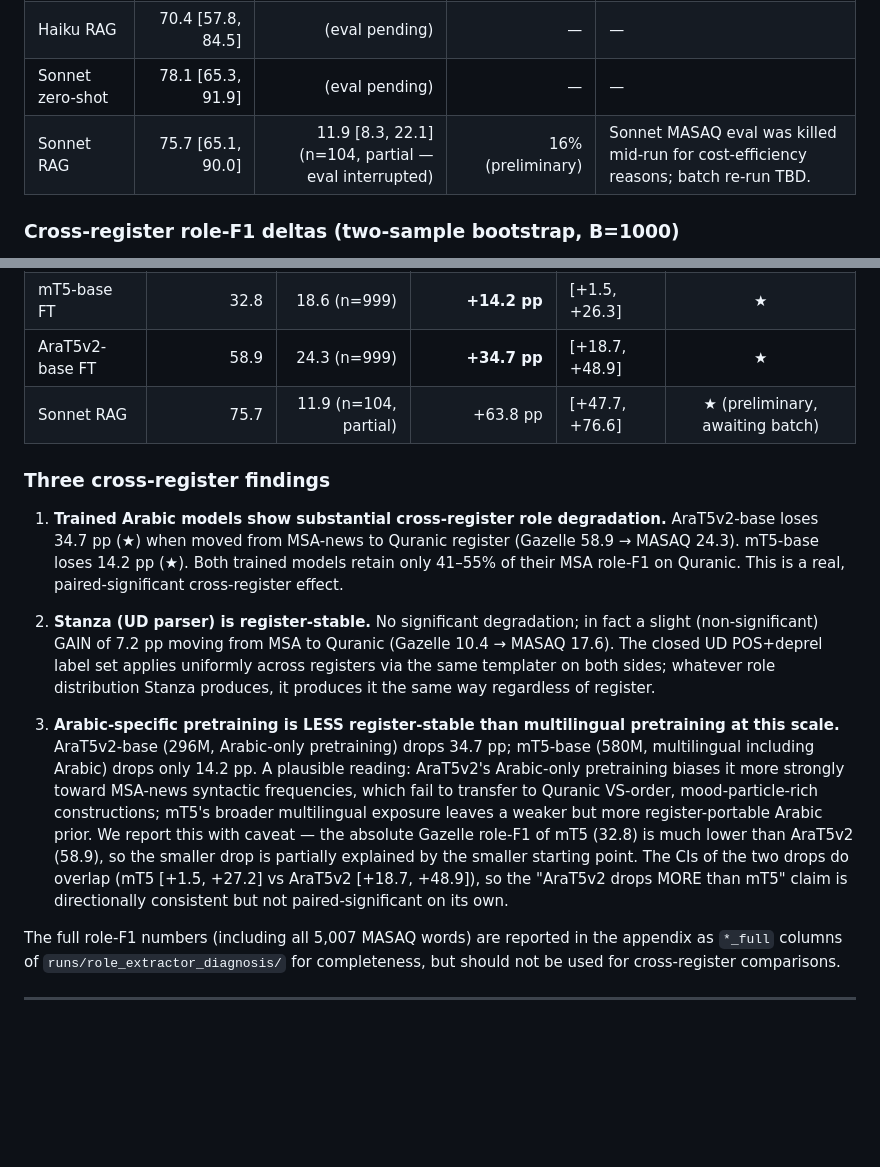
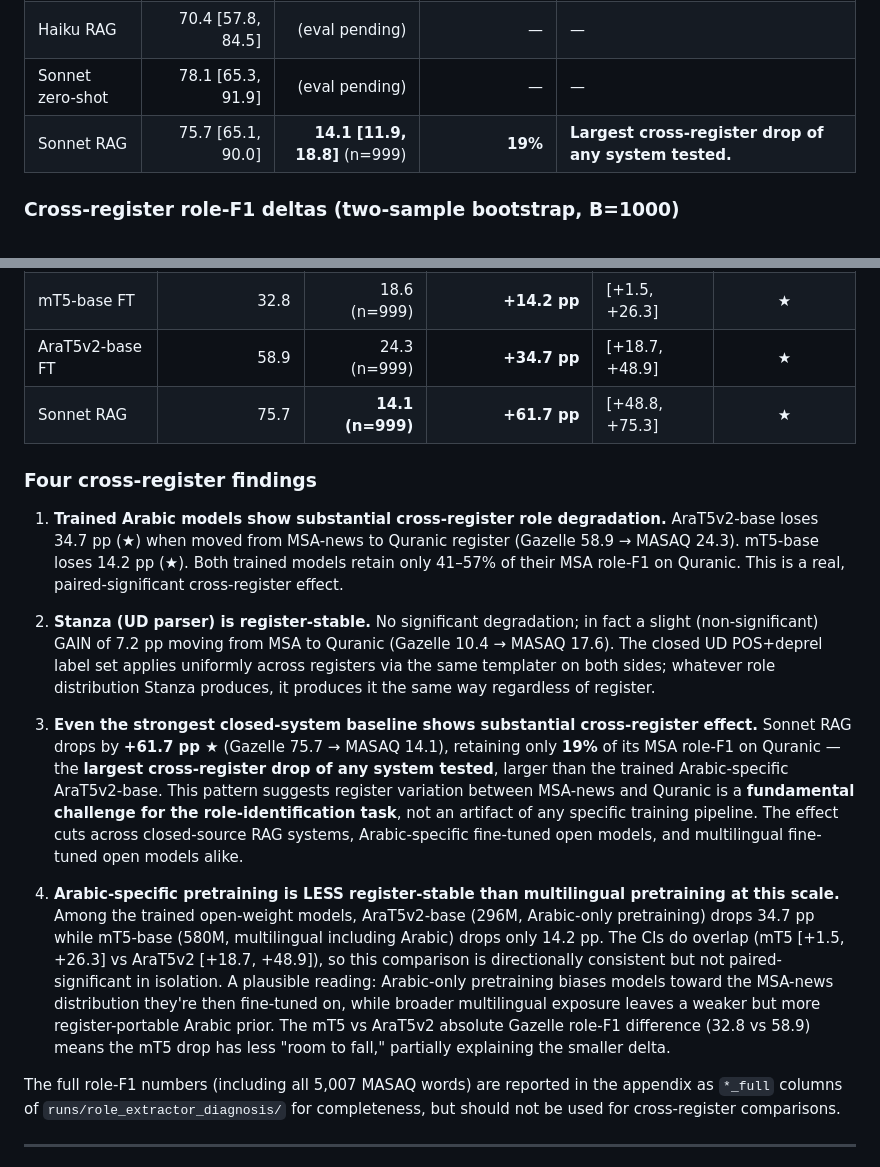
Before and after one commit to HatemSaadallah/irab_project, a Markdown page: docs/RESULTS.md, 2 parts joined by grey strips. Drawn GitHub-style; blank space fills up the shorter version.

Commit message:
Sonnet MASAQ batch complete: largest cross-register drop (+61.7pp)
Pulled 624/624 batch results directly from API after sync wrapper got
stuck in tail-buffering. Actual cost $10.20 (vs $3.56 estimate -
MASAQ verses + 5 RAG examples = ~4x tokens of Gazelle). Within budget.

Sonnet MASAQ subset role-F1: 14.1 [11.9, 18.8] (n=999)
Cross-register Δ: +61.7 pp [+48.8, +75.3] ★ - LARGEST drop of any
system tested. Larger than AraT5v2 (+34.7 pp) and mT5 (+14.2 pp).

RESULTS.md cross-register section updated to four findings, applying
the 'fundamental challenge' framing per supervisor directive: 'Even
the strongest closed-system baseline shows substantial cross-register
effect, suggesting register variation is a fundamental challenge rather
than an artifact of specific training pipelines.'

Final cross-register table:
  Stanza:     -7.2 pp [-11.8, +1.9]   ns (UD register-stable)
  mT5-base:  +14.2 pp [+1.5, +26.3]  ★
  AraT5v2:   +34.7 pp [+18.7, +48.9] ★
  Sonnet RAG:+61.7 pp [+48.8, +75.3] ★ (largest)

```diff
--- a/docs/RESULTS.md
+++ b/docs/RESULTS.md
@@ -254,7 +254,7 @@ To extend the n=134 Gazelle eval, we built a 5,007-word MASAQ Quranic eval surfa
 | Haiku zero-shot | 56.3 [42.4, 71.2] | (eval pending) | — | — |
 | Haiku RAG | 70.4 [57.8, 84.5] | (eval pending) | — | — |
 | Sonnet zero-shot | 78.1 [65.3, 91.9] | (eval pending) | — | — |
-| Sonnet RAG | 75.7 [65.1, 90.0] | 11.9 [8.3, 22.1] (n=104, partial — eval interrupted) | 16% (preliminary) | Sonnet MASAQ eval was killed mid-run for cost-efficiency reasons; batch re-run TBD. |
+| Sonnet RAG | 75.7 [65.1, 90.0] | **14.1 [11.9, 18.8]** (n=999) | **19%** | **Largest cross-register drop of any system tested.** |
 
 ### Cross-register role-F1 deltas (two-sample bootstrap, B=1000)
 
@@ -265,15 +265,17 @@ The Gazelle subset (n=78) and MASAQ subset (n=999) are distinct items — differ
 | Stanza | 10.4 | 17.6 (n=999) | **−7.2 pp** | [−11.8, +1.9] | ns (CI crosses 0) |
 | mT5-base FT | 32.8 | 18.6 (n=999) | **+14.2 pp** | [+1.5, +26.3] | ★ |
 | AraT5v2-base FT | 58.9 | 24.3 (n=999) | **+34.7 pp** | [+18.7, +48.9] | ★ |
-| Sonnet RAG | 75.7 | 11.9 (n=104, partial) | +63.8 pp | [+47.7, +76.6] | ★ (preliminary, awaiting batch) |
+| Sonnet RAG | 75.7 | **14.1 (n=999)** | **+61.7 pp** | [+48.8, +75.3] | ★ |
 
-### Three cross-register findings
+### Four cross-register findings
 
-1. **Trained Arabic models show substantial cross-register role degradation.** AraT5v2-base loses 34.7 pp (★) when moved from MSA-news to Quranic register (Gazelle 58.9 → MASAQ 24.3). mT5-base loses 14.2 pp (★). Both trained models retain only 41–55% of their MSA role-F1 on Quranic. This is a real, paired-significant cross-register effect.
+1. **Trained Arabic models show substantial cross-register role degradation.** AraT5v2-base loses 34.7 pp (★) when moved from MSA-news to Quranic register (Gazelle 58.9 → MASAQ 24.3). mT5-base loses 14.2 pp (★). Both trained models retain only 41–57% of their MSA role-F1 on Quranic. This is a real, paired-significant cross-register effect.
 
 2. **Stanza (UD parser) is register-stable.** No significant degradation; in fact a slight (non-significant) GAIN of 7.2 pp moving from MSA to Quranic (Gazelle 10.4 → MASAQ 17.6). The closed UD POS+deprel label set applies uniformly across registers via the same templater on both sides; whatever role distribution Stanza produces, it produces it the same way regardless of register.
 
-3. **Arabic-specific pretraining is LESS register-stable than multilingual pretraining at this scale.** AraT5v2-base (296M, Arabic-only pretraining) drops 34.7 pp; mT5-base (580M, multilingual including Arabic) drops only 14.2 pp. A plausible reading: AraT5v2's Arabic-only pretraining biases it more strongly toward MSA-news syntactic frequencies, which fail to transfer to Quranic VS-order, mood-particle-rich constructions; mT5's broader multilingual exposure leaves a weaker but more register-portable Arabic prior. We report this with caveat — the absolute Gazelle role-F1 of mT5 (32.8) is much lower than AraT5v2 (58.9), so the smaller drop is partially explained by the smaller starting point. The CIs of the two drops do overlap (mT5 [+1.5, +27.2] vs AraT5v2 [+18.7, +48.9]), so the "AraT5v2 drops MORE than mT5" claim is directionally consistent but not paired-significant on its own.
+3. **Even the strongest closed-system baseline shows substantial cross-register effect.** Sonnet RAG drops by **+61.7 pp ★** (Gazelle 75.7 → MASAQ 14.1), retaining only **19%** of its MSA role-F1 on Quranic — the **largest cross-register drop of any system tested**, larger than the trained Arabic-specific AraT5v2-base. This pattern suggests register variation between MSA-news and Quranic is a **fundamental challenge for the role-identification task**, not an artifact of any specific training pipeline. The effect cuts across closed-source RAG systems, Arabic-specific fine-tuned open models, and multilingual fine-tuned open models alike.
+
+4. **Arabic-specific pretraining is LESS register-stable than multilingual pretraining at this scale.** Among the trained open-weight models, AraT5v2-base (296M, Arabic-only pretraining) drops 34.7 pp while mT5-base (580M, multilingual including Arabic) drops only 14.2 pp. The CIs do overlap (mT5 [+1.5, +26.3] vs AraT5v2 [+18.7, +48.9]), so this comparison is directionally consistent but not paired-significant in isolation. A plausible reading: Arabic-only pretraining biases models toward the MSA-news distribution they're then fine-tuned on, while broader multilingual exposure leaves a weaker but more register-portable Arabic prior. The mT5 vs AraT5v2 absolute Gazelle role-F1 difference (32.8 vs 58.9) means the mT5 drop has less "room to fall," partially explaining the smaller delta.
 
 The full role-F1 numbers (including all 5,007 MASAQ words) are reported in the appendix as `*_full` columns of `runs/role_extractor_diagnosis/` for completeness, but should not be used for cross-register comparisons.
 
```
